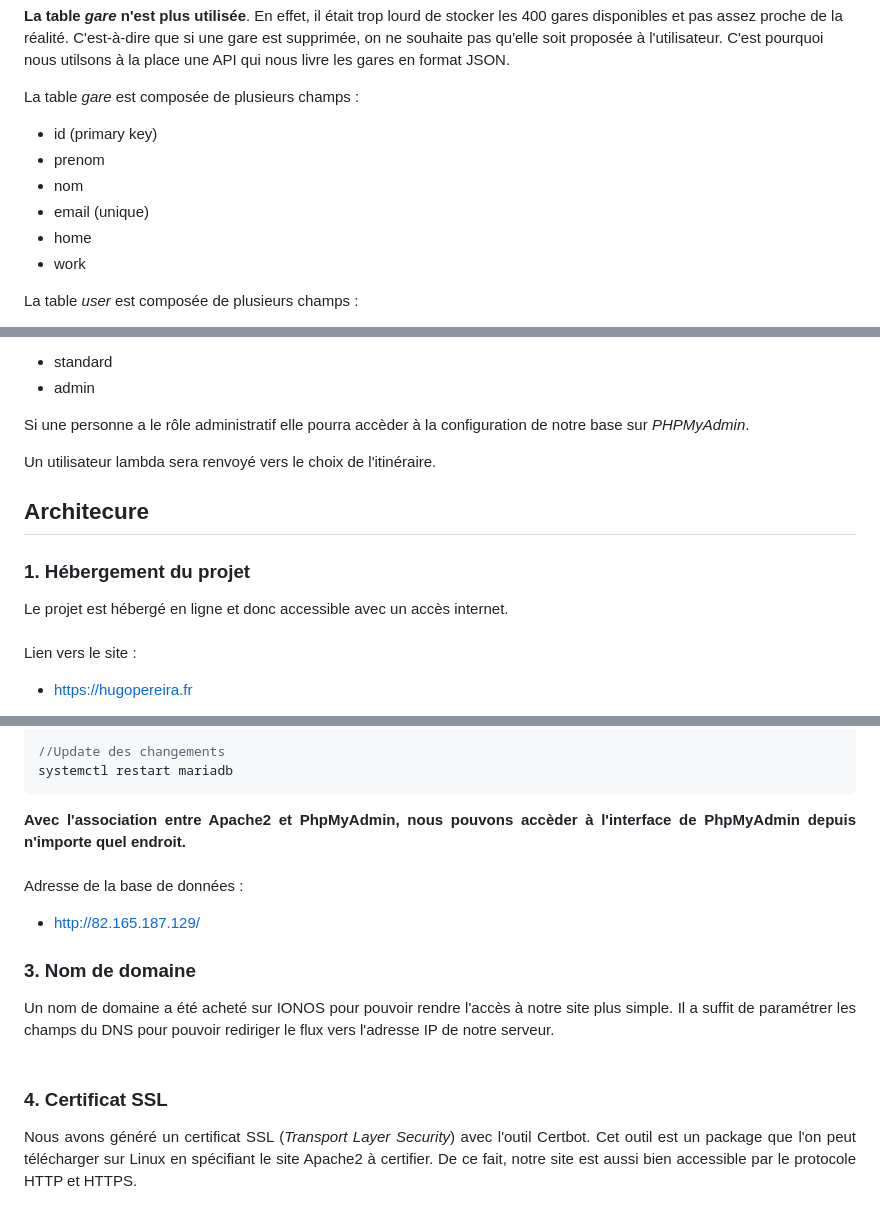
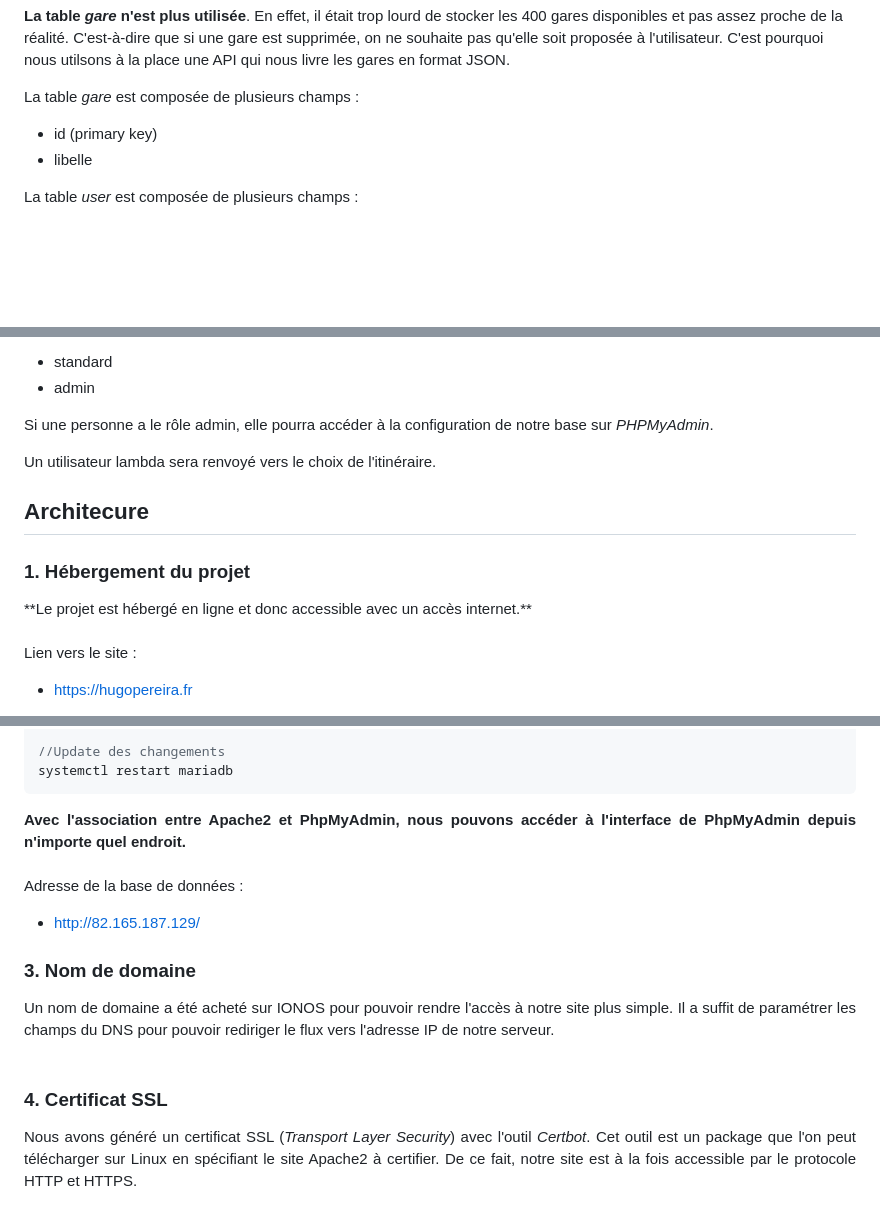
Before and after one commit to felixlbr/WEB-MAP, a Markdown page: README.md, 3 parts joined by grey strips. Rendered like a GitHub page; blank space fills up the shorter version.

````diff
--- a/README.md
+++ b/README.md
@@ -236,11 +238,7 @@ Le fichier CSS est alors plus lisible ce qui permet de travailler à plusieurs t
 
 La table *gare* est composée de plusieurs champs :
 - id (primary key)
-- prenom
-- nom
-- email (unique)
-- home
-- work
+- libelle
 
 La table *user* est composée de plusieurs champs :
 - id (primary key)
@@ -259,7 +257,7 @@ Chaque utilisateur a un rôle. Pour l'instant nous avons implémenté deux rôle
 - standard
 - admin
 
-Si une personne a le rôle administratif elle pourra accèder à la configuration de notre base sur *PHPMyAdmin*.
+Si une personne a le rôle admin, elle pourra accéder à la configuration de notre base sur *PHPMyAdmin*.
 
 Un utilisateur lambda sera renvoyé vers le choix de l'itinéraire.
 
@@ -267,7 +265,7 @@ Un utilisateur lambda sera renvoyé vers le choix de l'itinéraire.
 
 ### 1. Hébergement du projet <a class="anchor" id="section5_1"></a>
 <div align="justify">
-Le projet est hébergé en ligne et donc accessible avec un accès internet.
+**Le projet est hébergé en ligne et donc accessible avec un accès internet.**
 </div>
 <br>
 
@@ -311,7 +309,7 @@ systemctl restart mariadb
 ```
 
 <div align="justify">
-<b>Avec l'association entre Apache2 et PhpMyAdmin, nous pouvons accèder à l'interface de PhpMyAdmin depuis n'importe quel endroit.</b>
+<b>Avec l'association entre Apache2 et PhpMyAdmin, nous pouvons accéder à l'interface de PhpMyAdmin depuis n'importe quel endroit.</b>
 </div>
 <br>
 
@@ -326,6 +324,6 @@ Un nom de domaine a été acheté sur IONOS pour pouvoir rendre l'accès à notr
 
 ### 4. Certificat SSL <a class="anchor" id="section5_4"></a>
 <div align="justify">
-Nous avons généré un certificat SSL (<i>Transport Layer Security</i>) avec l'outil Certbot. Cet outil est un package que l'on peut télécharger sur Linux en spécifiant le site Apache2 à certifier. De ce fait, notre site est aussi bien accessible par le protocole HTTP et HTTPS.
+Nous avons généré un certificat SSL (<i>Transport Layer Security</i>) avec l'outil <i>Certbot</i>. Cet outil est un package que l'on peut télécharger sur Linux en spécifiant le site Apache2 à certifier. De ce fait, notre site est à la fois accessible par le protocole HTTP et HTTPS.
 </div>
 <br>
````
Also changed, not shown: other parts of README.md (+17 -15 lines).
